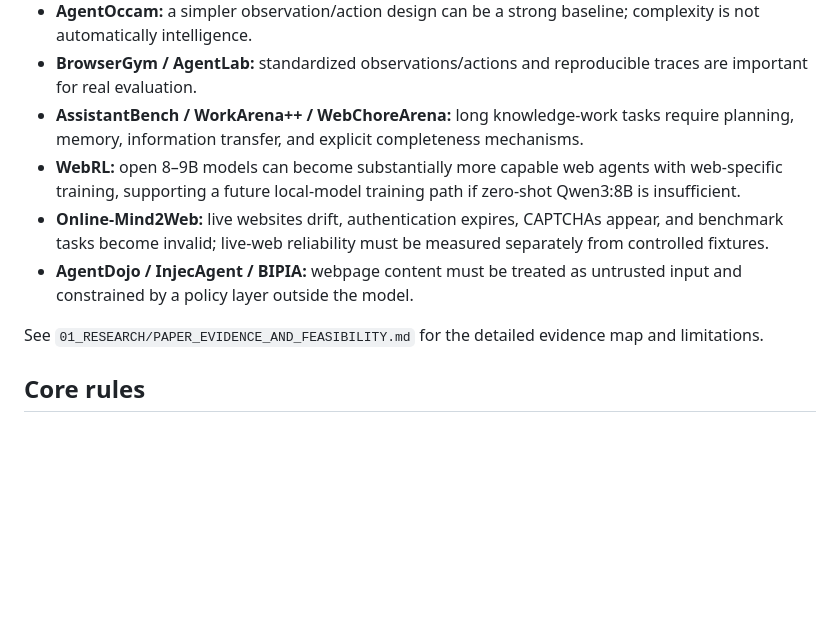
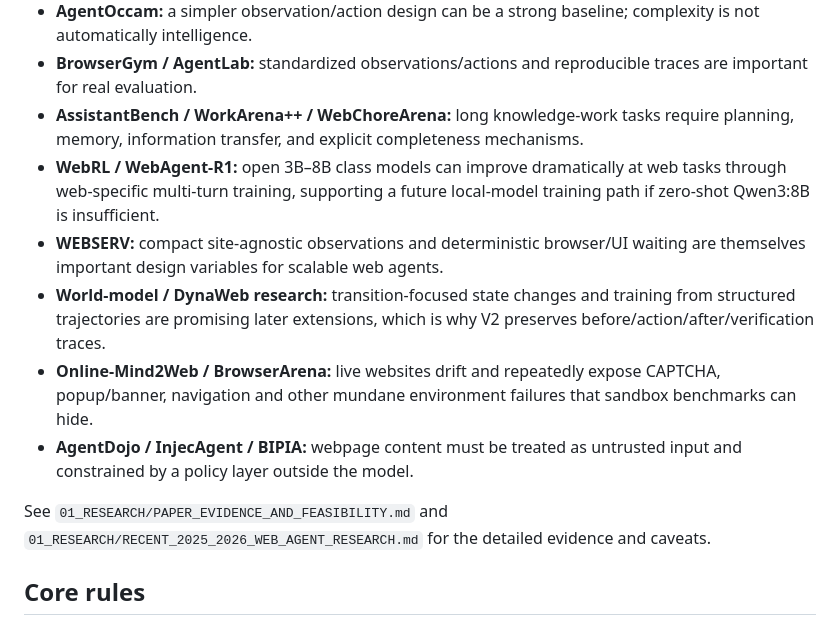
Before and after one commit to Reshwant-Borra/BrowserAgentV2, a Markdown page: README.md, the part around one of its changes. Rendered like a GitHub page; blank space fills up the shorter version.

```diff
--- a/README.md
+++ b/README.md
@@ -60,11 +60,13 @@ Current web-agent research supports this overall direction:
 - **AgentOccam:** a simpler observation/action design can be a strong baseline; complexity is not automatically intelligence.
 - **BrowserGym / AgentLab:** standardized observations/actions and reproducible traces are important for real evaluation.
 - **AssistantBench / WorkArena++ / WebChoreArena:** long knowledge-work tasks require planning, memory, information transfer, and explicit completeness mechanisms.
-- **WebRL:** open 8–9B models can become substantially more capable web agents with web-specific training, supporting a future local-model training path if zero-shot Qwen3:8B is insufficient.
-- **Online-Mind2Web:** live websites drift, authentication expires, CAPTCHAs appear, and benchmark tasks become invalid; live-web reliability must be measured separately from controlled fixtures.
+- **WebRL / WebAgent-R1:** open 3B–8B class models can improve dramatically at web tasks through web-specific multi-turn training, supporting a future local-model training path if zero-shot Qwen3:8B is insufficient.
+- **WEBSERV:** compact site-agnostic observations and deterministic browser/UI waiting are themselves important design variables for scalable web agents.
+- **World-model / DynaWeb research:** transition-focused state changes and training from structured trajectories are promising later extensions, which is why V2 preserves before/action/after/verification traces.
+- **Online-Mind2Web / BrowserArena:** live websites drift and repeatedly expose CAPTCHA, popup/banner, navigation and other mundane environment failures that sandbox benchmarks can hide.
 - **AgentDojo / InjecAgent / BIPIA:** webpage content must be treated as untrusted input and constrained by a policy layer outside the model.
 
-See `01_RESEARCH/PAPER_EVIDENCE_AND_FEASIBILITY.md` for the detailed evidence map and limitations.
+See `01_RESEARCH/PAPER_EVIDENCE_AND_FEASIBILITY.md` and `01_RESEARCH/RECENT_2025_2026_WEB_AGENT_RESEARCH.md` for the detailed evidence and caveats.
 
 ## Core rules
 
```
Also changed, not shown: other parts of README.md (+26 -18 lines).
